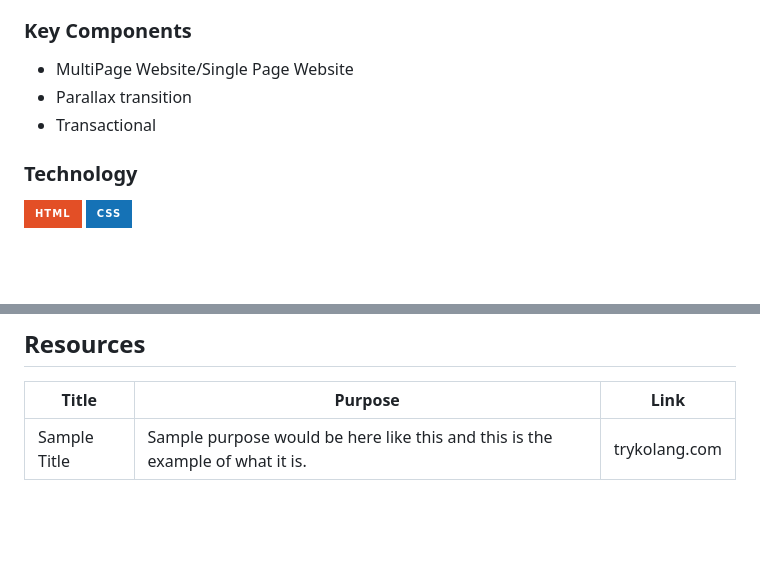
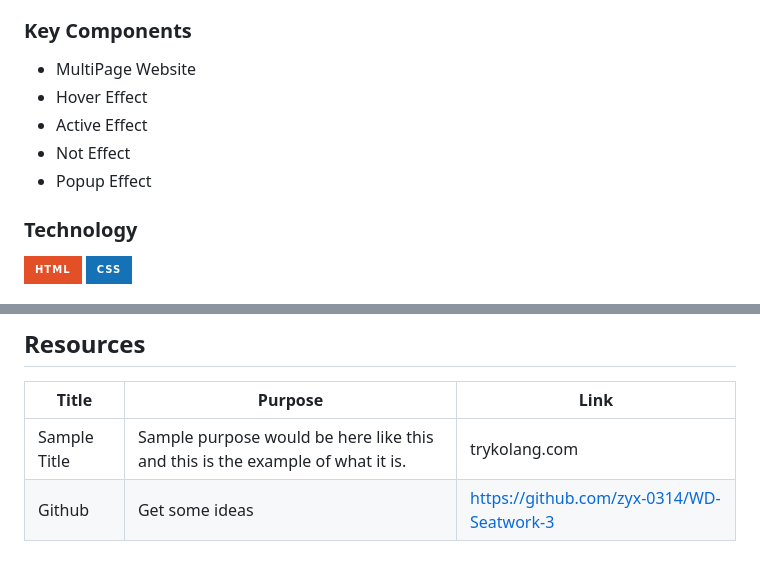
Before and after one commit to GodwinAblao/WD-seatwork3, a Markdown page: readme.md, 2 parts joined by grey strips. GitHub-like rendering; badges without logos; blank space fills up the shorter version.

Commit message:
refactro(readme): updated

```diff
--- a/readme.md
+++ b/readme.md
@@ -67,9 +67,11 @@ Guiding Question:
 ### Key Components
 <!-- TODO: List of Key Components -->
 <!-- The following are just sample -->
-- MultiPage Website/Single Page Website
-- Parallax transition
-- Transactional
+- MultiPage Website
+- Hover Effect
+- Active Effect
+- Not Effect
+- Popup Effect
 
 ### Technology
 <!-- TODO: List of Technology Used -->
@@ -116,3 +118,4 @@ WD-ProjectName
 | Title | Purpose | Link |
 |-|-|-|
 | Sample Title | Sample purpose would be here like this and this is the example of what it is. | trykolang.com |
+|Github|Get some ideas|https://github.com/zyx-0314/WD-Seatwork-3|
```
